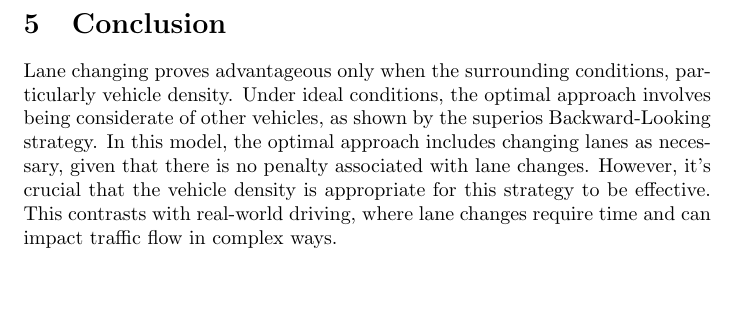
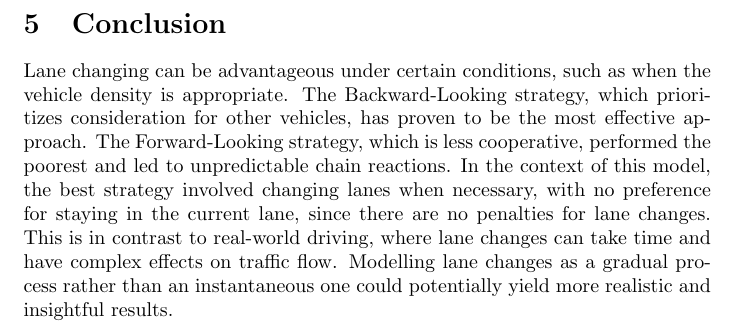
Before and after one commit to Olof-Tingskull/final-sim-mod, a LaTeX document (report/main.tex): part of page 11 of 11, cut so that both start at the same text, the shorter picture padded with empty space. Compiled offline with pdfLaTeX.

Commit message:
conclusion fix

```diff
--- a/report/main.tex
+++ b/report/main.tex
@@ -266,6 +266,7 @@ Figure \ref{fig:lane_strategy_density} indicates that the distinctions among dif
 
 \newpage
 \section{Conclusion}
-Lane changing proves advantageous only when the surrounding conditions, particularly vehicle density. Under ideal conditions, the optimal approach involves being considerate of other vehicles, as shown by the superios Backward-Looking strategy. In this model, the optimal approach includes changing lanes as necessary, given that there is no penalty associated with lane changes. However, it's crucial that the vehicle density is appropriate for this strategy to be effective. This contrasts with real-world driving, where lane changes require time and can impact traffic flow in complex ways.
+Lane changing can be advantageous under certain conditions, such as when the vehicle density is appropriate. The Backward-Looking strategy, which prioritizes consideration for other vehicles, has proven to be the most effective approach. The Forward-Looking strategy, which is less cooperative, performed the poorest and led to unpredictable chain reactions.
+In the context of this model, the best strategy involved changing lanes when necessary, with no preference for staying in the current lane, since there are no penalties for lane changes. This is in contrast to real-world driving, where lane changes can take time and have complex effects on traffic flow. Modelling lane changes as a gradual process rather than an instantaneous one could potentially yield more realistic and insightful results.
 
 \end{document}
```
Also changed, not shown: report/main.pdf, 3 other files.
